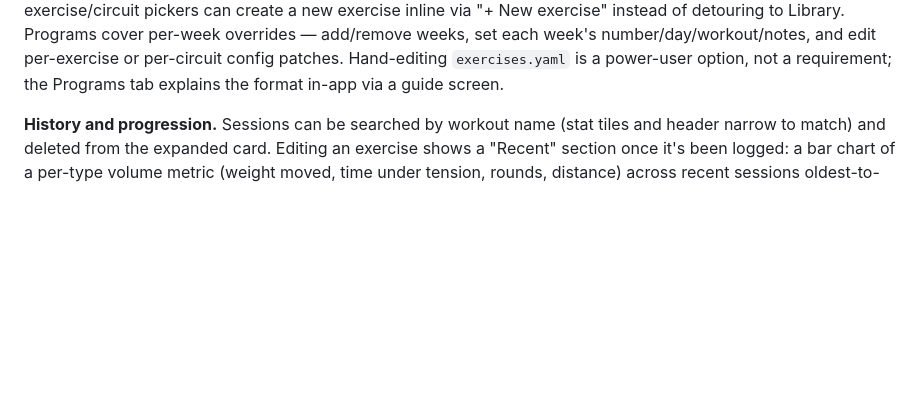
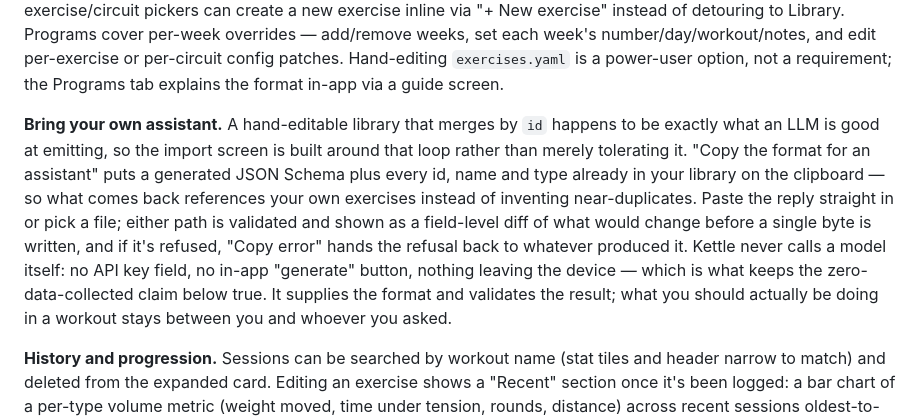
Before and after one commit to celsaad/kettle, a Markdown page: README.md, the part around the change. Drawn GitHub-style; blank space fills up the shorter version.

Commit message:
README: position the YAML library as an assistant target
The last open piece of the AI-authoring entry. All four code pieces (paste
path, format brief, repair loop, merge diff) shipped some time ago; the plan
said what remained was positioning copy, and the README still didn't mention
the angle at all.

Written to the ownership line in the decision log, which is the only reason
this paragraph is delicate: it may carry format and never intent. So it
describes the schema-plus-your-own-ids brief, the validation, the field-level
diff and the refusal loop, states that the app never calls a model (no API key,
no generate button — the thing that keeps the zero-data-collected claim true),
and closes by saying what to actually do in a workout isn't Kettle's to
prescribe. That last clause is the line itself, made visible to users rather
than only recorded in the docs.

Also pruned the planned-work entry per the docs rules: the README half is done,
the Play store listing half isn't in this repo and is what's left.

Co-Authored-By: Claude Opus 5 <noreply@anthropic.com>

```diff
--- a/README.md
+++ b/README.md
@@ -30,6 +30,17 @@ reorder by press-and-hold drag, and the exercise/circuit pickers can create a ne
 weeks, set each week's number/day/workout/notes, and edit per-exercise or per-circuit config patches.
 Hand-editing `exercises.yaml` is a power-user option, not a requirement; the Programs tab explains
 the format in-app via a guide screen.
+
+**Bring your own assistant.** A hand-editable library that merges by `id` happens to be exactly what
+an LLM is good at emitting, so the import screen is built around that loop rather than merely
+tolerating it. "Copy the format for an assistant" puts a generated JSON Schema plus every id, name and
+type already in your library on the clipboard — so what comes back references your own exercises
+instead of inventing near-duplicates. Paste the reply straight in or pick a file; either path is
+validated and shown as a field-level diff of what would change before a single byte is written, and if
+it's refused, "Copy error" hands the refusal back to whatever produced it. Kettle never calls a model
+itself: no API key field, no in-app "generate" button, nothing leaving the device — which is what keeps
+the zero-data-collected claim below true. It supplies the format and validates the result; what you
+should actually be doing in a workout stays between you and whoever you asked.
 
 **History and progression.** Sessions can be searched by workout name (stat tiles and header narrow
 to match) and deleted from the expanded card. Editing an exercise shows a "Recent" section once it's
```
Also changed, not shown: docs/implementation-plan.md (+4 -2 lines).
